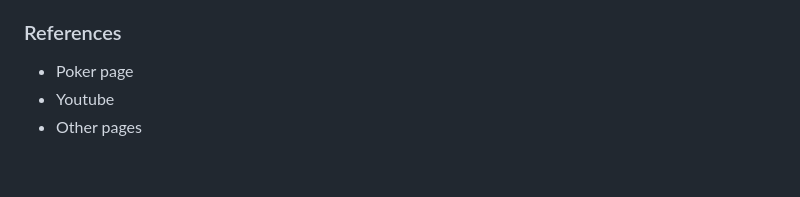
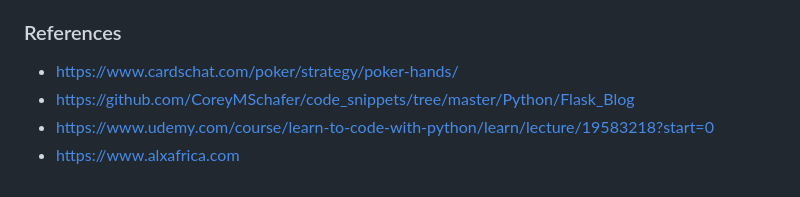
Before and after one commit to jacobgbemi/Naija_Hold-em_Poker, a Markdown page: README.md, the part around the change. Drawn GitHub-style.

Commit message:
updated readme with references

```diff
--- a/README.md
+++ b/README.md
@@ -61,6 +61,7 @@ Create one to many relationship for players and comments
 - And other all cohort 6 peers who had collaborated one way or the order.
 
 ### References
-- Poker page
-- Youtube
-- Other pages
+- https://www.cardschat.com/poker/strategy/poker-hands/
+- https://github.com/CoreyMSchafer/code_snippets/tree/master/Python/Flask_Blog
+- https://www.udemy.com/course/learn-to-code-with-python/learn/lecture/19583218?start=0
+- https://www.alxafrica.com
```
